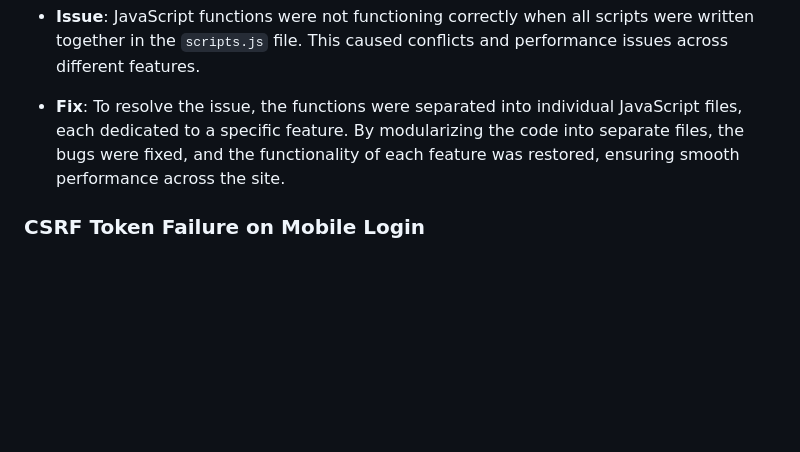
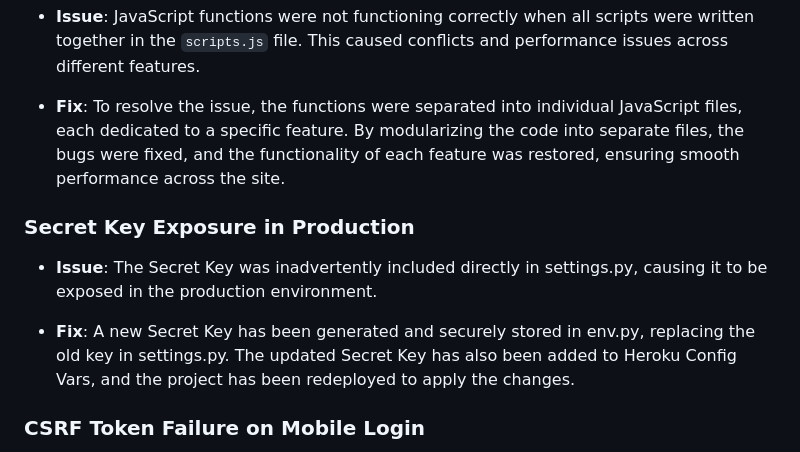
Before and after one commit to Yagavi1994/Cradle, a Markdown page: TESTING.md, the part around the change. GitHub-like rendering; blank space fills up the shorter version.

Commit message:
Update fixed bugs in Testing.md.

```diff
--- a/TESTING.md
+++ b/TESTING.md
@@ -809,6 +809,12 @@ During development, several bugs were encountered and resolved:
 
 - **Fix**: To resolve the issue, the functions were separated into individual JavaScript files, each dedicated to a specific feature. By modularizing the code into separate files, the bugs were fixed, and the functionality of each feature was restored, ensuring smooth performance across the site.
 
+### Secret Key Exposure in Production
+
+- **Issue**: The Secret Key was inadvertently included directly in settings.py, causing it to be exposed in the production environment.
+
+- **Fix**: A new Secret Key has been generated and securely stored in env.py, replacing the old key in settings.py. The updated Secret Key has also been added to Heroku Config Vars, and the project has been redeployed to apply the changes.
+
 ### CSRF Token Failure on Mobile Login
 
 **Issue**: While attempting to log in via a mobile device, users encountered a "CSRF token failed" error. This was due to the deployed link not being included in the CSRF trusted origins list.
```
Also changed, not shown: README.md (+2 -2 lines).
